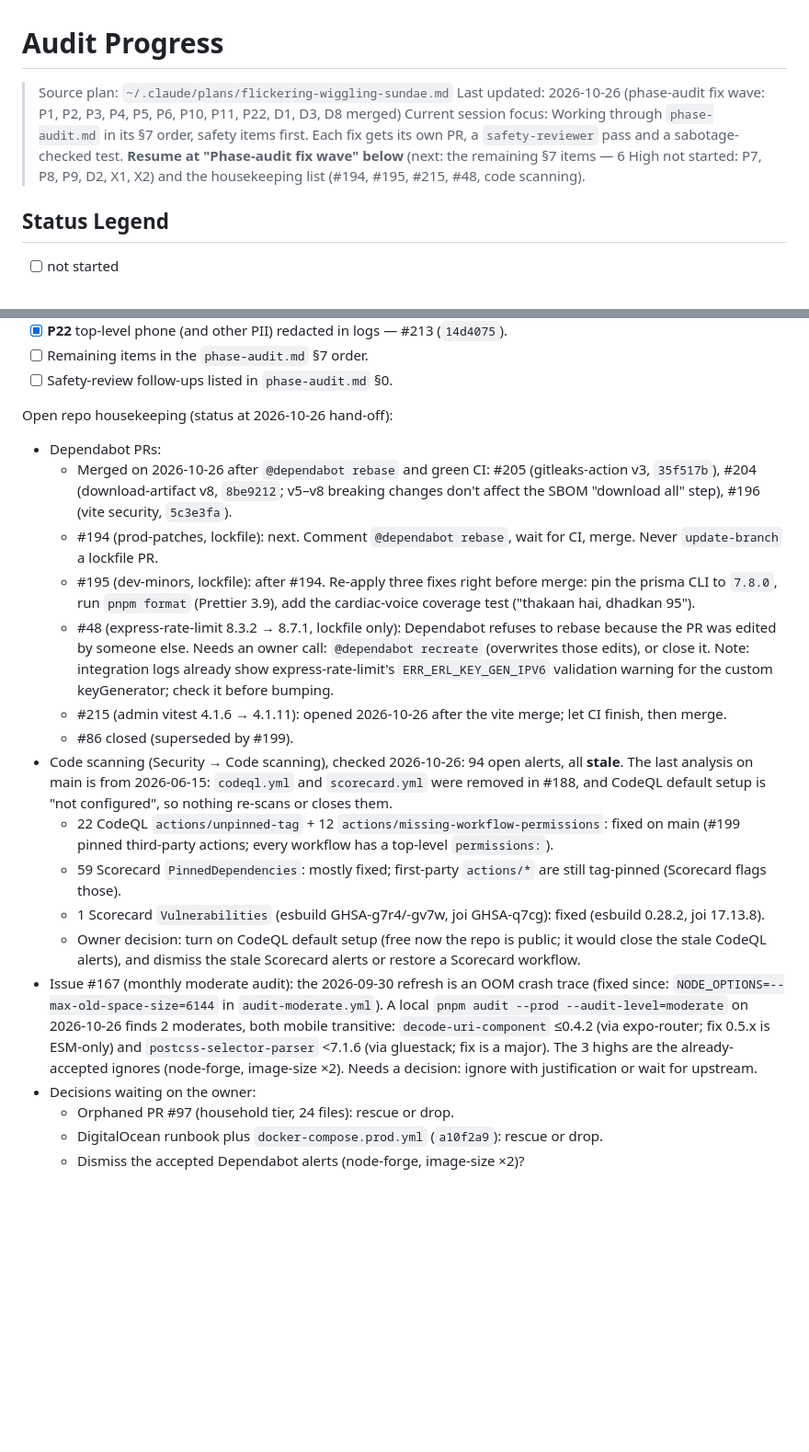
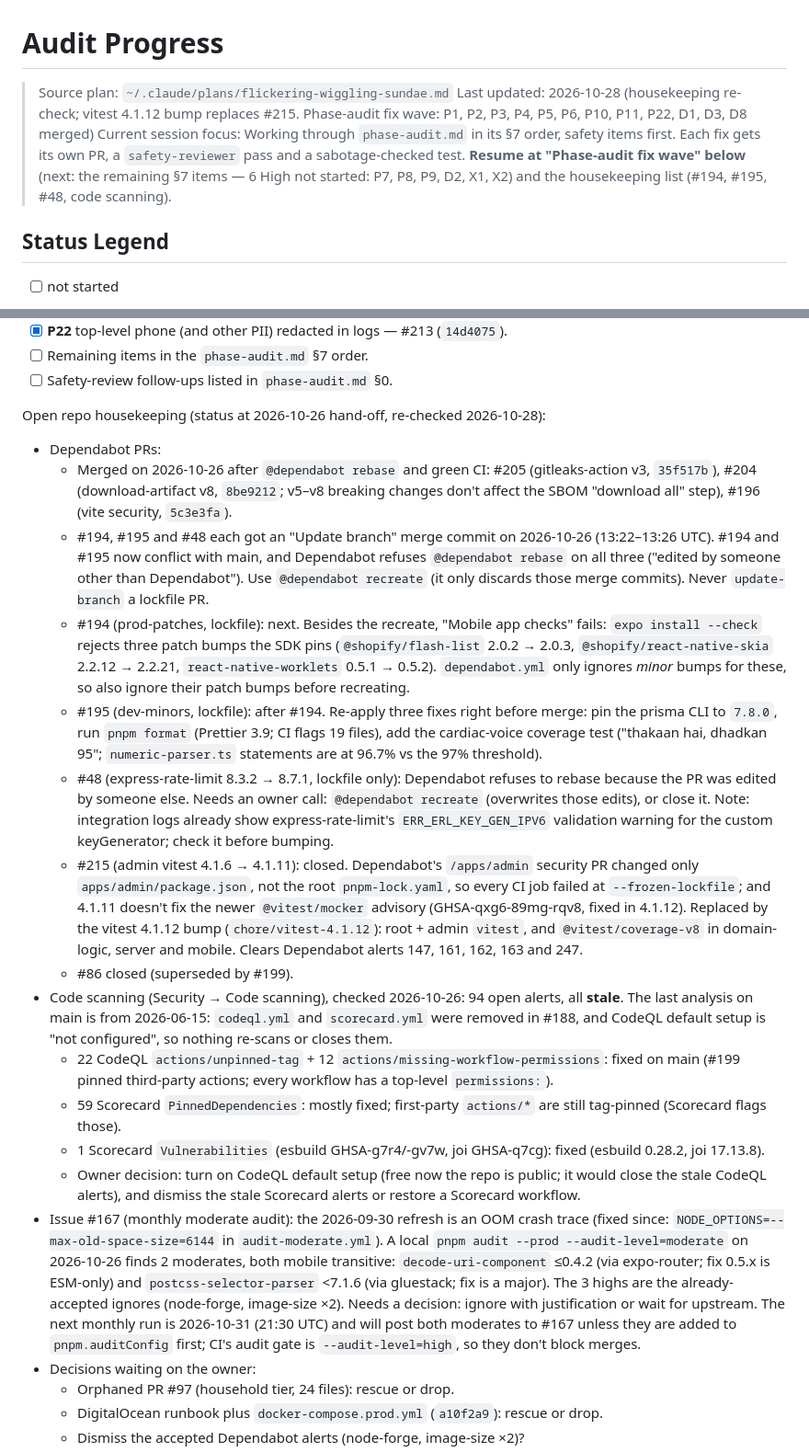
Before and after one commit to yogeshmishra667/SwasthParivar, a Markdown page: audit-progress.md, 2 parts joined by grey strips. Shown at 92% size. GitHub-like rendering; blank space fills up the shorter version.

Commit message:
docs: refresh the housekeeping status after the 2026-10-28 re-check
PRs #194, #195 and #48 need `@dependabot recreate`: an "Update branch"
merge commit blocks rebase. PR #194 also fails the Expo dependency check
on three SDK-pinned patch bumps. PR #215 is replaced by the vitest 4.1.12
bump, and the next monthly audit run for issue #167 is 2026-10-31.

```diff
--- a/audit-progress.md
+++ b/audit-progress.md
@@ -1,8 +1,8 @@
 # Audit Progress
 
 > Source plan: `~/.claude/plans/flickering-wiggling-sundae.md`
-> Last updated: 2026-10-26 (phase-audit fix wave: P1, P2, P3, P4, P5, P6, P10, P11, P22, D1, D3, D8 merged)
-> Current session focus: Working through `phase-audit.md` in its §7 order, safety items first. Each fix gets its own PR, a `safety-reviewer` pass and a sabotage-checked test. **Resume at "Phase-audit fix wave" below** (next: the remaining §7 items — 6 High not started: P7, P8, P9, D2, X1, X2) and the housekeeping list (#194, #195, #215, #48, code scanning).
+> Last updated: 2026-10-28 (housekeeping re-check; vitest 4.1.12 bump replaces #215. Phase-audit fix wave: P1, P2, P3, P4, P5, P6, P10, P11, P22, D1, D3, D8 merged)
+> Current session focus: Working through `phase-audit.md` in its §7 order, safety items first. Each fix gets its own PR, a `safety-reviewer` pass and a sabotage-checked test. **Resume at "Phase-audit fix wave" below** (next: the remaining §7 items — 6 High not started: P7, P8, P9, D2, X1, X2) and the housekeeping list (#194, #195, #48, code scanning).
 
 ## Status Legend
 
@@ -72,21 +72,22 @@ Each item gets its own PR based on `main`, a `safety-reviewer` pass (re-run unti
 - [ ] Remaining items in the `phase-audit.md` §7 order.
 - [ ] Safety-review follow-ups listed in `phase-audit.md` §0.
 
-Open repo housekeeping (status at 2026-10-26 hand-off):
+Open repo housekeeping (status at 2026-10-26 hand-off, re-checked 2026-10-28):
 
 - Dependabot PRs:
   - Merged on 2026-10-26 after `@dependabot rebase` and green CI: #205 (gitleaks-action v3, `35f517b`), #204 (download-artifact v8, `8be9212`; v5–v8 breaking changes don't affect the SBOM "download all" step), #196 (vite security, `5c3e3fa`).
-  - #194 (prod-patches, lockfile): next. Comment `@dependabot rebase`, wait for CI, merge. Never `update-branch` a lockfile PR.
-  - #195 (dev-minors, lockfile): after #194. Re-apply three fixes right before merge: pin the prisma CLI to `7.8.0`, run `pnpm format` (Prettier 3.9), add the cardiac-voice coverage test ("thakaan hai, dhadkan 95").
+  - #194, #195 and #48 each got an "Update branch" merge commit on 2026-10-26 (13:22–13:26 UTC). #194 and #195 now conflict with main, and Dependabot refuses `@dependabot rebase` on all three ("edited by someone other than Dependabot"). Use `@dependabot recreate` (it only discards those merge commits). Never `update-branch` a lockfile PR.
+  - #194 (prod-patches, lockfile): next. Besides the recreate, "Mobile app checks" fails: `expo install --check` rejects three patch bumps the SDK pins (`@shopify/flash-list` 2.0.2 → 2.0.3, `@shopify/react-native-skia` 2.2.12 → 2.2.21, `react-native-worklets` 0.5.1 → 0.5.2). `dependabot.yml` only ignores _minor_ bumps for these, so also ignore their patch bumps before recreating.
+  - #195 (dev-minors, lockfile): after #194. Re-apply three fixes right before merge: pin the prisma CLI to `7.8.0`, run `pnpm format` (Prettier 3.9; CI flags 19 files), add the cardiac-voice coverage test ("thakaan hai, dhadkan 95"; `numeric-parser.ts` statements are at 96.7% vs the 97% threshold).
   - #48 (express-rate-limit 8.3.2 → 8.7.1, lockfile only): Dependabot refuses to rebase because the PR was edited by someone else. Needs an owner call: `@dependabot recreate` (overwrites those edits), or close it. Note: integration logs already show express-rate-limit's `ERR_ERL_KEY_GEN_IPV6` validation warning for the custom keyGenerator; check it before bumping.
-  - #215 (admin vitest 4.1.6 → 4.1.11): opened 2026-10-26 after the vite merge; let CI finish, then merge.
+  - #215 (admin vitest 4.1.6 → 4.1.11): closed. Dependabot's `/apps/admin` security PR changed only `apps/admin/package.json`, not the root `pnpm-lock.yaml`, so every CI job failed at `--frozen-lockfile`; and 4.1.11 doesn't fix the newer `@vitest/mocker` advisory (GHSA-qxg6-89mg-rqv8, fixed in 4.1.12). Replaced by the vitest 4.1.12 bump (`chore/vitest-4.1.12`): root + admin `vitest`, and `@vitest/coverage-v8` in domain-logic, server and mobile. Clears Dependabot alerts 147, 161, 162, 163 and 247.
   - #86 closed (superseded by #199).
 - Code scanning (Security → Code scanning), checked 2026-10-26: 94 open alerts, all **stale**. The last analysis on main is from 2026-06-15: `codeql.yml` and `scorecard.yml` were removed in #188, and CodeQL default setup is "not configured", so nothing re-scans or closes them.
   - 22 CodeQL `actions/unpinned-tag` + 12 `actions/missing-workflow-permissions`: fixed on main (#199 pinned third-party actions; every workflow has a top-level `permissions:`).
   - 59 Scorecard `PinnedDependencies`: mostly fixed; first-party `actions/*` are still tag-pinned (Scorecard flags those).
   - 1 Scorecard `Vulnerabilities` (esbuild GHSA-g7r4/-gv7w, joi GHSA-q7cg): fixed (esbuild 0.28.2, joi 17.13.8).
   - Owner decision: turn on CodeQL default setup (free now the repo is public; it would close the stale CodeQL alerts), and dismiss the stale Scorecard alerts or restore a Scorecard workflow.
-- Issue #167 (monthly moderate audit): the 2026-09-30 refresh is an OOM crash trace (fixed since: `NODE_OPTIONS=--max-old-space-size=6144` in `audit-moderate.yml`). A local `pnpm audit --prod --audit-level=moderate` on 2026-10-26 finds 2 moderates, both mobile transitive: `decode-uri-component` ≤0.4.2 (via expo-router; fix 0.5.x is ESM-only) and `postcss-selector-parser` <7.1.6 (via gluestack; fix is a major). The 3 highs are the already-accepted ignores (node-forge, image-size ×2). Needs a decision: ignore with justification or wait for upstream.
+- Issue #167 (monthly moderate audit): the 2026-09-30 refresh is an OOM crash trace (fixed since: `NODE_OPTIONS=--max-old-space-size=6144` in `audit-moderate.yml`). A local `pnpm audit --prod --audit-level=moderate` on 2026-10-26 finds 2 moderates, both mobile transitive: `decode-uri-component` ≤0.4.2 (via expo-router; fix 0.5.x is ESM-only) and `postcss-selector-parser` <7.1.6 (via gluestack; fix is a major). The 3 highs are the already-accepted ignores (node-forge, image-size ×2). Needs a decision: ignore with justification or wait for upstream. The next monthly run is 2026-10-31 (21:30 UTC) and will post both moderates to #167 unless they are added to `pnpm.auditConfig` first; CI's audit gate is `--audit-level=high`, so they don't block merges.
 - Decisions waiting on the owner:
   - Orphaned PR #97 (household tier, 24 files): rescue or drop.
   - DigitalOcean runbook plus `docker-compose.prod.yml` (`a10f2a9`): rescue or drop.
```
